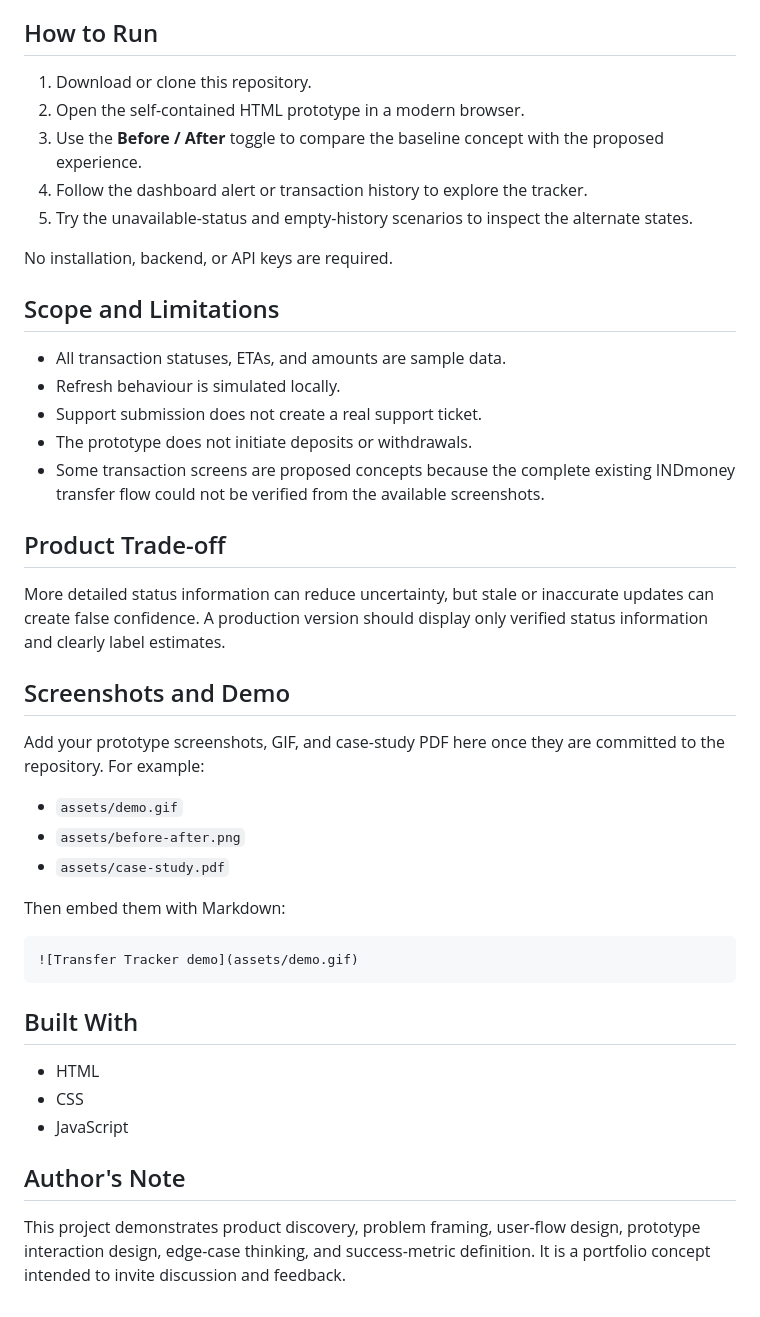
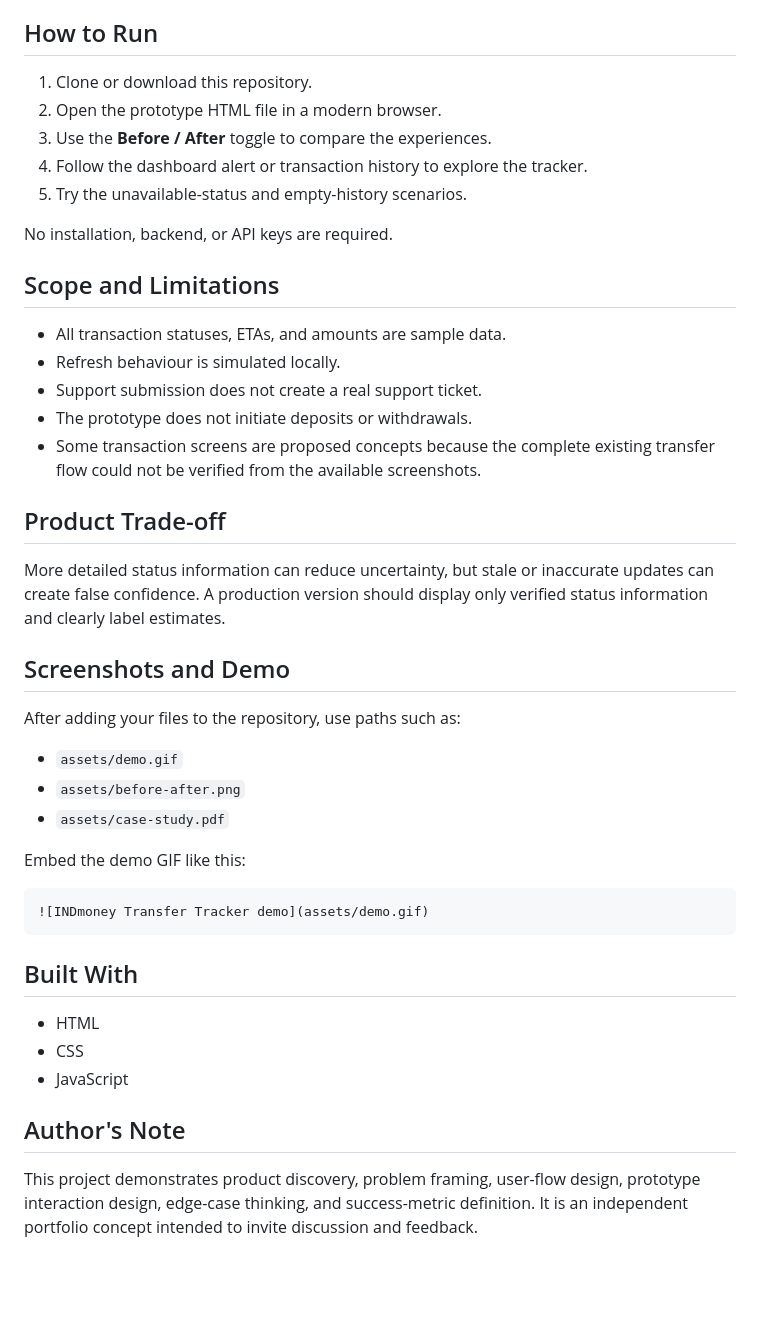
Before and after one commit to Ayanonmyous/INDmoney-ETA-Delays, a Markdown page: README.md, the part around one of its changes. Rendered like a GitHub page; blank space fills up the shorter version.

Commit message:
Improve wording and formatting in README.md
Refine language for clarity and consistency throughout the README.

````diff
--- a/README.md
+++ b/README.md
@@ -51,11 +56,11 @@ This is a proposed target, not a measured result. A real launch would require a
 
 ## How to Run
 
-1. Download or clone this repository.
-2. Open the self-contained HTML prototype in a modern browser.
-3. Use the **Before / After** toggle to compare the baseline concept with the proposed experience.
+1. Clone or download this repository.
+2. Open the prototype HTML file in a modern browser.
+3. Use the **Before / After** toggle to compare the experiences.
 4. Follow the dashboard alert or transaction history to explore the tracker.
-5. Try the unavailable-status and empty-history scenarios to inspect the alternate states.
+5. Try the unavailable-status and empty-history scenarios.
 
 No installation, backend, or API keys are required.
 
@@ -65,7 +70,7 @@ No installation, backend, or API keys are required.
 - Refresh behaviour is simulated locally.
 - Support submission does not create a real support ticket.
 - The prototype does not initiate deposits or withdrawals.
-- Some transaction screens are proposed concepts because the complete existing INDmoney transfer flow could not be verified from the available screenshots.
+- Some transaction screens are proposed concepts because the complete existing transfer flow could not be verified from the available screenshots.
 
 ## Product Trade-off
 
@@ -73,16 +78,16 @@ More detailed status information can reduce uncertainty, but stale or inaccurate
 
 ## Screenshots and Demo
 
-Add your prototype screenshots, GIF, and case-study PDF here once they are committed to the repository. For example:
+After adding your files to the repository, use paths such as:
 
 - `assets/demo.gif`
 - `assets/before-after.png`
 - `assets/case-study.pdf`
 
-Then embed them with Markdown:
+Embed the demo GIF like this:
 
 ```md
-![Transfer Tracker demo](assets/demo.gif)
+![INDmoney Transfer Tracker demo](assets/demo.gif)
 ```
 
 ## Built With
@@ -93,4 +98,4 @@ Then embed them with Markdown:
 
 ## Author's Note
 
-This project demonstrates product discovery, problem framing, user-flow design, prototype interaction design, edge-case thinking, and success-metric definition. It is a portfolio concept intended to invite discussion and feedback.
+This project demonstrates product discovery, problem framing, user-flow design, prototype interaction design, edge-case thinking, and success-metric definition. It is an independent portfolio concept intended to invite discussion and feedback.
````
Also changed, not shown: other parts of README.md (+11 -6 lines).
